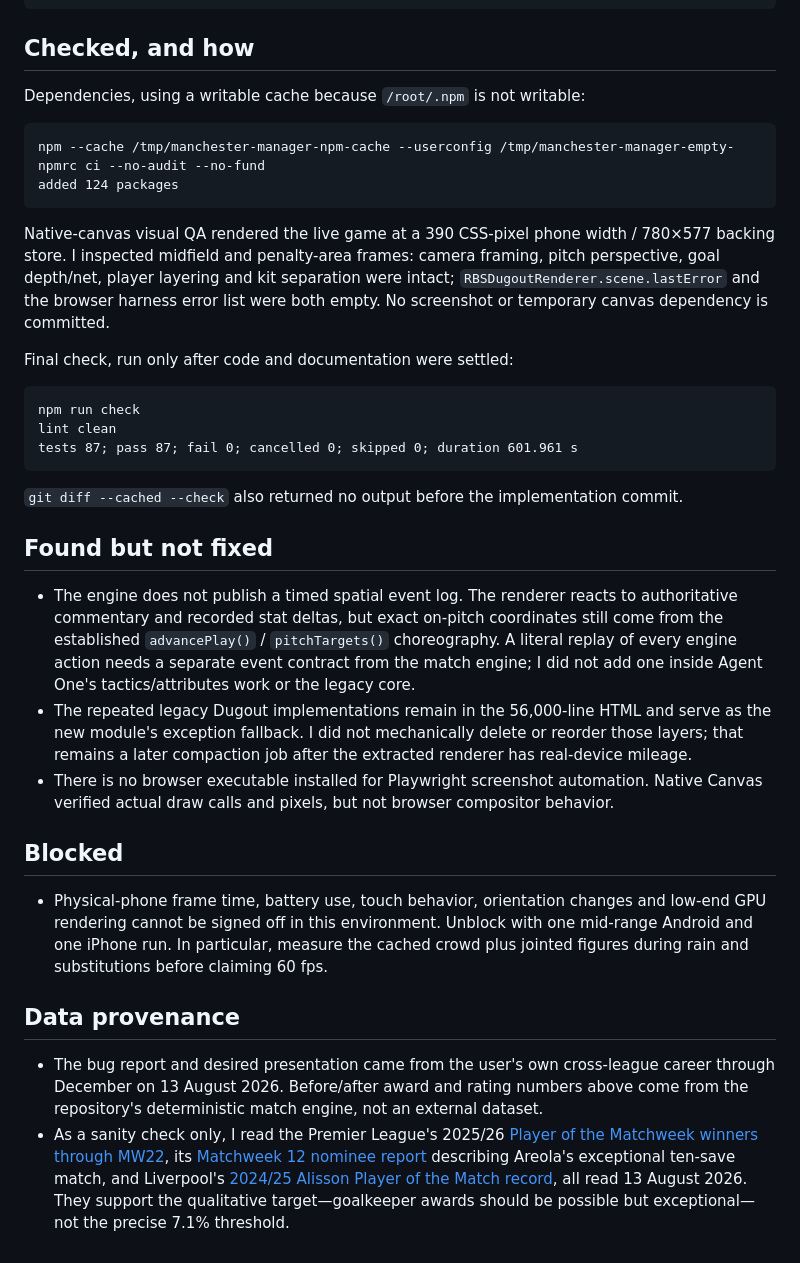
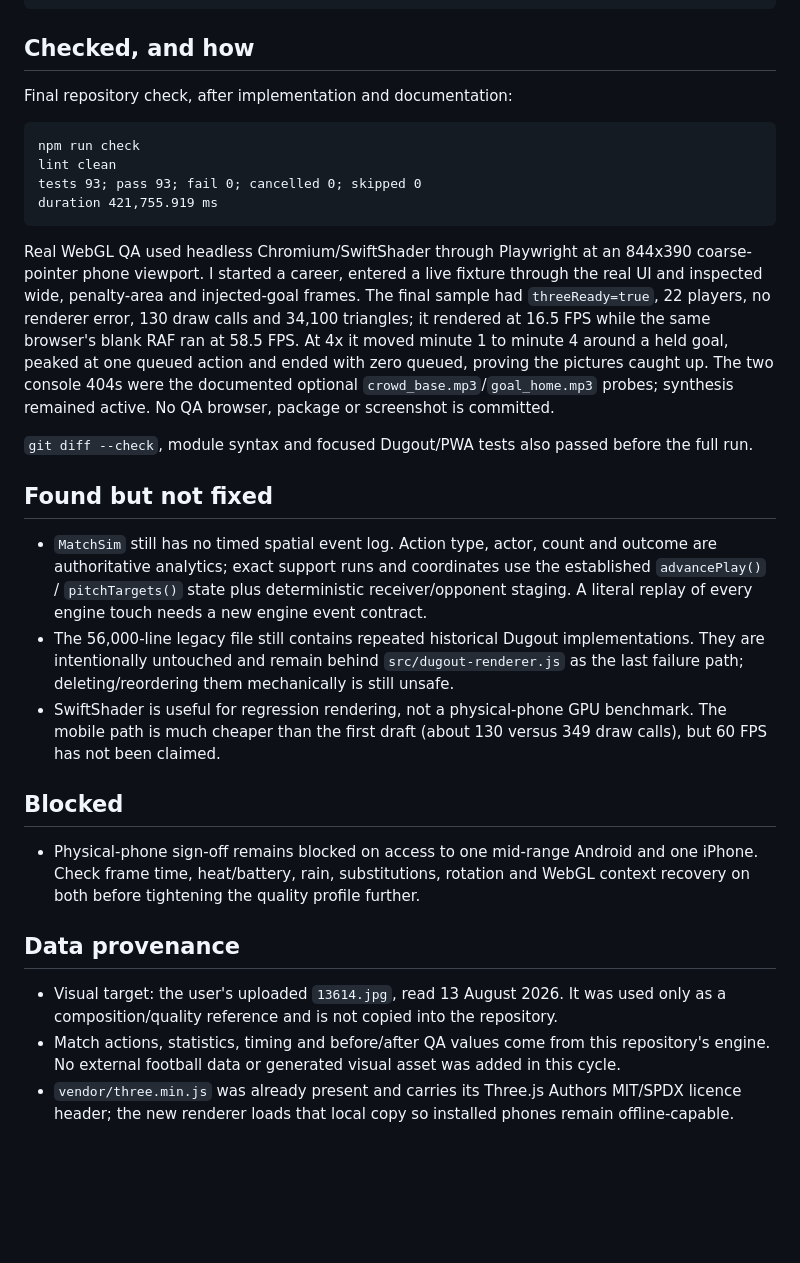
Before and after one commit to ab19902020/Manchester-United-manager-, a Markdown page: CLAUDE.md, the part around one of its changes. Rendered like a GitHub page; blank space fills up the shorter version.

Commit message:
Report 3D Dugout rebuild to Claude

````diff
--- a/CLAUDE.md
+++ b/CLAUDE.md
@@ -27,36 +25,31 @@ The only two edits to `red-devil-manager.html` are these final loader tags; no l
 
 ## Checked, and how
 
-Dependencies, using a writable cache because `/root/.npm` is not writable:
-
-```text
-npm --cache /tmp/manchester-manager-npm-cache --userconfig /tmp/manchester-manager-empty-npmrc ci --no-audit --no-fund
-added 124 packages
-```
-
-Native-canvas visual QA rendered the live game at a 390 CSS-pixel phone width / 780×577 backing store. I inspected midfield and penalty-area frames: camera framing, pitch perspective, goal depth/net, player layering and kit separation were intact; `RBSDugoutRenderer.scene.lastError` and the browser harness error list were both empty. No screenshot or temporary canvas dependency is committed.
-
-Final check, run only after code and documentation were settled:
+Final repository check, after implementation and documentation:
 
 ```text
 npm run check
 lint clean
-tests 87; pass 87; fail 0; cancelled 0; skipped 0; duration 601.961 s
+tests 93; pass 93; fail 0; cancelled 0; skipped 0
+duration 421,755.919 ms
 ```
 
-`git diff --cached --check` also returned no output before the implementation commit.
+Real WebGL QA used headless Chromium/SwiftShader through Playwright at an 844x390 coarse-pointer phone viewport. I started a career, entered a live fixture through the real UI and inspected wide, penalty-area and injected-goal frames. The final sample had `threeReady=true`, 22 players, no renderer error, 130 draw calls and 34,100 triangles; it rendered at 16.5 FPS while the same browser's blank RAF ran at 58.5 FPS. At 4x it moved minute 1 to minute 4 around a held goal, peaked at one queued action and ended with zero queued, proving the pictures caught up. The two console 404s were the documented optional `crowd_base.mp3`/`goal_home.mp3` probes; synthesis remained active. No QA browser, package or screenshot is committed.
+
+`git diff --check`, module syntax and focused Dugout/PWA tests also passed before the full run.
 
 ## Found but not fixed
 
-- The engine does not publish a timed spatial event log. The renderer reacts to authoritative commentary and recorded stat deltas, but exact on-pitch coordinates still come from the established `advancePlay()` / `pitchTargets()` choreography. A literal replay of every engine action needs a separate event contract from the match engine; I did not add one inside Agent One's tactics/attributes work or the legacy core.
-- The repeated legacy Dugout implementations remain in the 56,000-line HTML and serve as the new module's exception fallback. I did not mechanically delete or reorder those layers; that remains a later compaction job after the extracted renderer has real-device mileage.
-- There is no browser executable installed for Playwright screenshot automation. Native Canvas verified actual draw calls and pixels, but not browser compositor behavior.
+- `MatchSim` still has no timed spatial event log. Action type, actor, count and outcome are authoritative analytics; exact support runs and coordinates use the established `advancePlay()` / `pitchTargets()` state plus deterministic receiver/opponent staging. A literal replay of every engine touch needs a new engine event contract.
+- The 56,000-line legacy file still contains repeated historical Dugout implementations. They are intentionally untouched and remain behind `src/dugout-renderer.js` as the last failure path; deleting/reordering them mechanically is still unsafe.
+- SwiftShader is useful for regression rendering, not a physical-phone GPU benchmark. The mobile path is much cheaper than the first draft (about 130 versus 349 draw calls), but 60 FPS has not been claimed.
 
 ## Blocked
 
-- Physical-phone frame time, battery use, touch behavior, orientation changes and low-end GPU rendering cannot be signed off in this environment. Unblock with one mid-range Android and one iPhone run. In particular, measure the cached crowd plus jointed figures during rain and substitutions before claiming 60 fps.
+- Physical-phone sign-off remains blocked on access to one mid-range Android and one iPhone. Check frame time, heat/battery, rain, substitutions, rotation and WebGL context recovery on both before tightening the quality profile further.
 
 ## Data provenance
 
-- The bug report and desired presentation came from the user's own cross-league career through December on 13 August 2026. Before/after award and rating numbers above come from the repository's deterministic match engine, not an external dataset.
-- As a sanity check only, I read the Premier League's 2025/26 [Player of the Matchweek winners through MW22](https://www.premierleague.com/en/news/4555571), its [Matchweek 12 nominee report](https://www.premierleague.com/en/news/4473919/vote-who-was-the-best-player-of-matchweek-12-in-2025-26-season) describing Areola's exceptional ten-save match, and Liverpool's [2024/25 Alisson Player of the Match record](https://www.liverpoolfc.com/news/revealed-liverpools-carlsberg-player-match-v-west-ham), all read 13 August 2026. They support the qualitative target—goalkeeper awards should be possible but exceptional—not the precise 7.1% threshold.
+- Visual target: the user's uploaded `13614.jpg`, read 13 August 2026. It was used only as a composition/quality reference and is not copied into the repository.
+- Match actions, statistics, timing and before/after QA values come from this repository's engine. No external football data or generated visual asset was added in this cycle.
+- `vendor/three.min.js` was already present and carries its Three.js Authors MIT/SPDX licence header; the new renderer loads that local copy so installed phones remain offline-capable.
````
Also changed, not shown: other parts of CLAUDE.md (+12 -14 lines).
